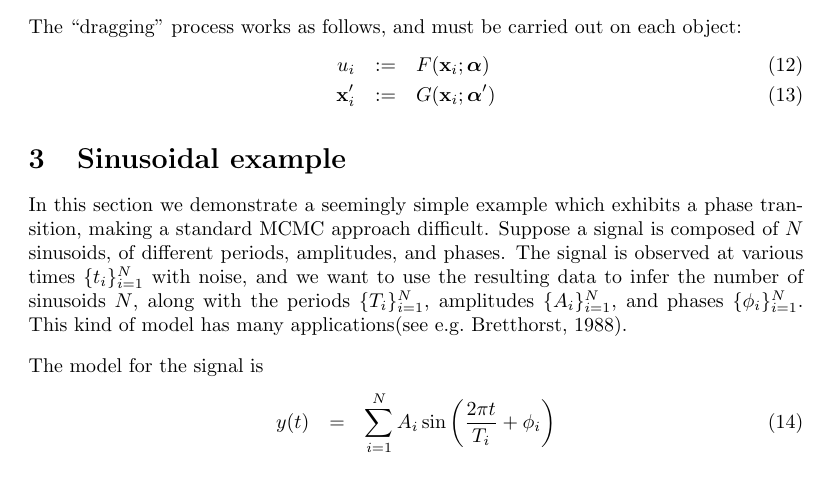
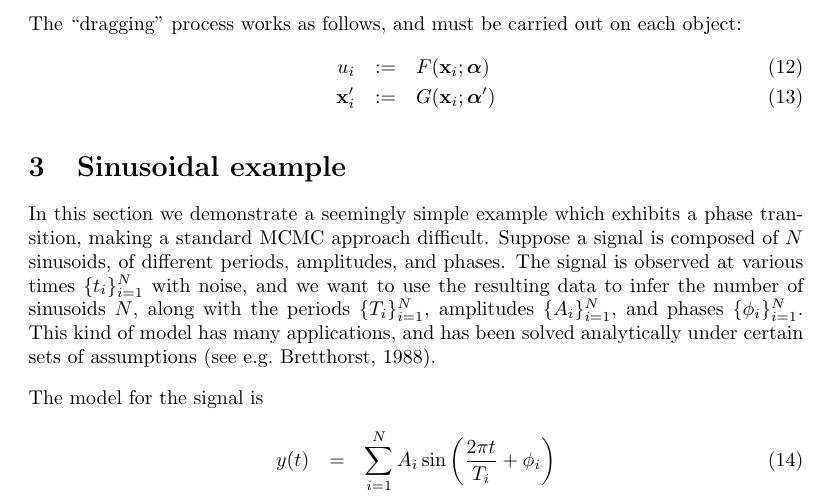
Before and after one commit to eggplantbren/RJObject, a LaTeX document (Documents/Paper/ms.tex): part of page 4 of 6, cut so that both start at the same text. Compiled offline with pdfLaTeX.

Commit message:
Comment about bretthorst

```diff
--- a/Documents/Paper/ms.tex
+++ b/Documents/Paper/ms.tex
@@ -241,7 +241,8 @@ and phases. The signal is observed at various times $\{t_i\}_{i=1}^N$ with
 noise, and we want to use the resulting data to infer the number of sinusoids
 $N$, along with the periods $\{T_i\}_{i=1}^N$, amplitudes $\{A_i\}_{i=1}^N$,
 and phases $\{\phi_i\}_{i=1}^N$.
-This kind of model has many applications\citep[see e.g.][]{bretthorst}.
+This kind of model has many applications, and has been solved analytically
+under certain sets of assumptions \citep[see e.g.][]{bretthorst}.
 
 The model for the signal is
 \begin{eqnarray}
```
